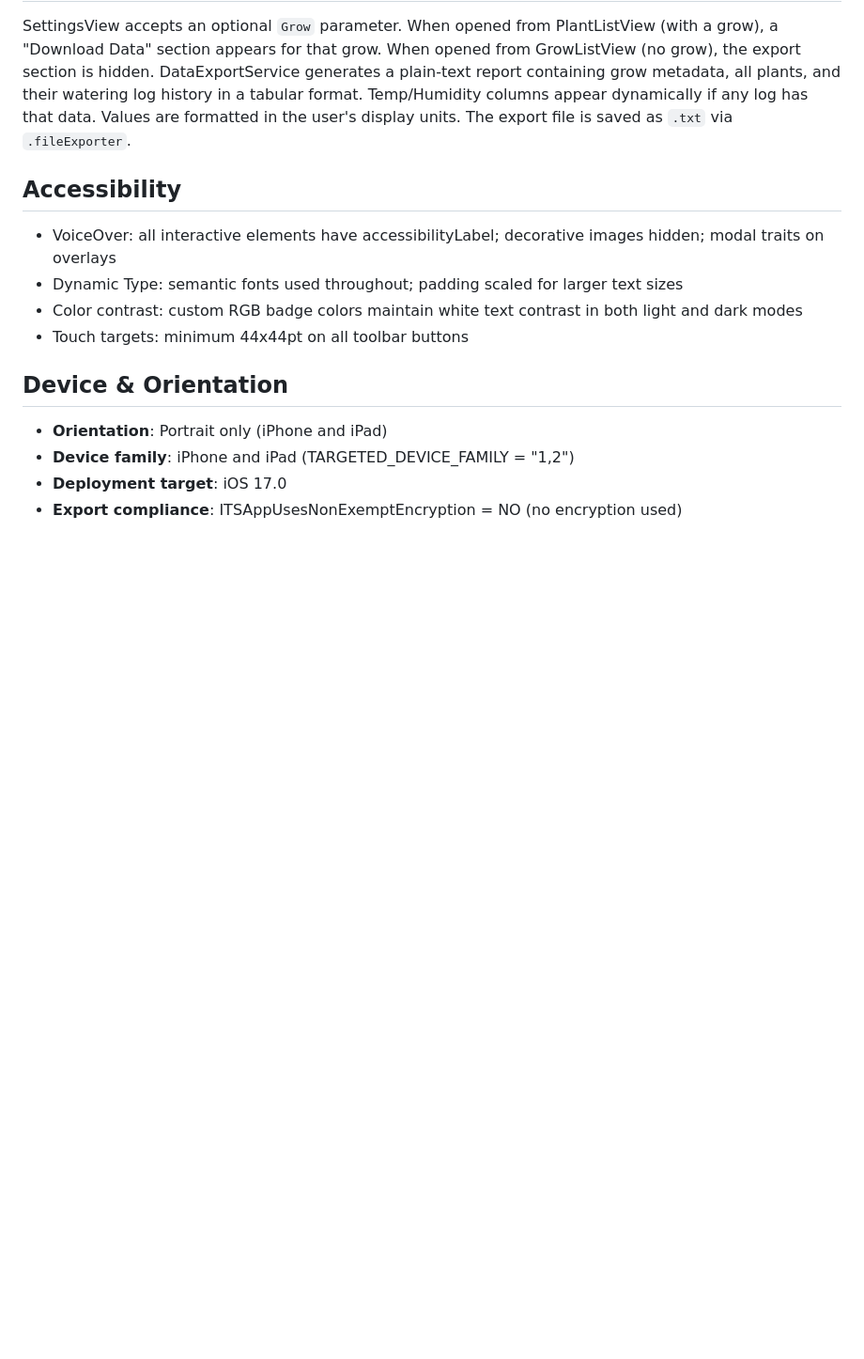
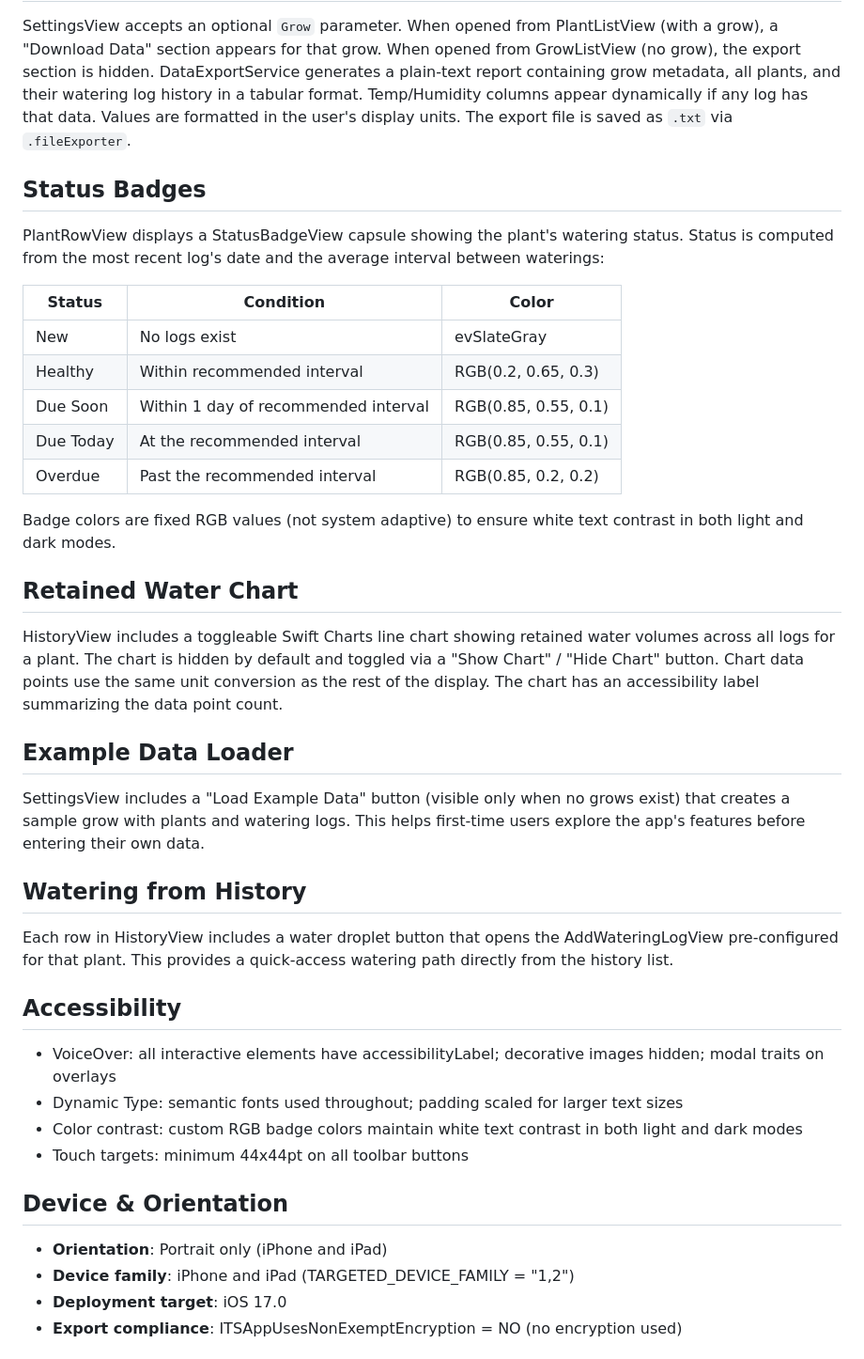
Before and after one commit to Evapotrack/Evapotrack, a Markdown page: docs/Specification.md, the part around the change. Shown at 94% size. GitHub-like rendering; blank space fills up the shorter version.

Commit message:
Update docs: fix sort order, add status badges, chart, and example data specs
Co-Authored-By: Claude Opus 4.6 <noreply@anthropic.com>

```diff
--- a/docs/Specification.md
+++ b/docs/Specification.md
@@ -82,6 +82,32 @@ Counters are displayed in list section headers (e.g., "2/30" for grows, "5/25" f
 
 SettingsView accepts an optional `Grow` parameter. When opened from PlantListView (with a grow), a "Download Data" section appears for that grow. When opened from GrowListView (no grow), the export section is hidden. DataExportService generates a plain-text report containing grow metadata, all plants, and their watering log history in a tabular format. Temp/Humidity columns appear dynamically if any log has that data. Values are formatted in the user's display units. The export file is saved as `.txt` via `.fileExporter`.
 
+## Status Badges
+
+PlantRowView displays a StatusBadgeView capsule showing the plant's watering status. Status is computed from the most recent log's date and the average interval between waterings:
+
+| Status | Condition | Color |
+|--------|-----------|-------|
+| New | No logs exist | evSlateGray |
+| Healthy | Within recommended interval | RGB(0.2, 0.65, 0.3) |
+| Due Soon | Within 1 day of recommended interval | RGB(0.85, 0.55, 0.1) |
+| Due Today | At the recommended interval | RGB(0.85, 0.55, 0.1) |
+| Overdue | Past the recommended interval | RGB(0.85, 0.2, 0.2) |
+
+Badge colors are fixed RGB values (not system adaptive) to ensure white text contrast in both light and dark modes.
+
+## Retained Water Chart
+
+HistoryView includes a toggleable Swift Charts line chart showing retained water volumes across all logs for a plant. The chart is hidden by default and toggled via a "Show Chart" / "Hide Chart" button. Chart data points use the same unit conversion as the rest of the display. The chart has an accessibility label summarizing the data point count.
+
+## Example Data Loader
+
+SettingsView includes a "Load Example Data" button (visible only when no grows exist) that creates a sample grow with plants and watering logs. This helps first-time users explore the app's features before entering their own data.
+
+## Watering from History
+
+Each row in HistoryView includes a water droplet button that opens the AddWateringLogView pre-configured for that plant. This provides a quick-access watering path directly from the history list.
+
 ## Accessibility
 
 - VoiceOver: all interactive elements have accessibilityLabel; decorative images hidden; modal traits on overlays
```
Also changed, not shown: docs/Requirements.md (+6 -1 lines).
